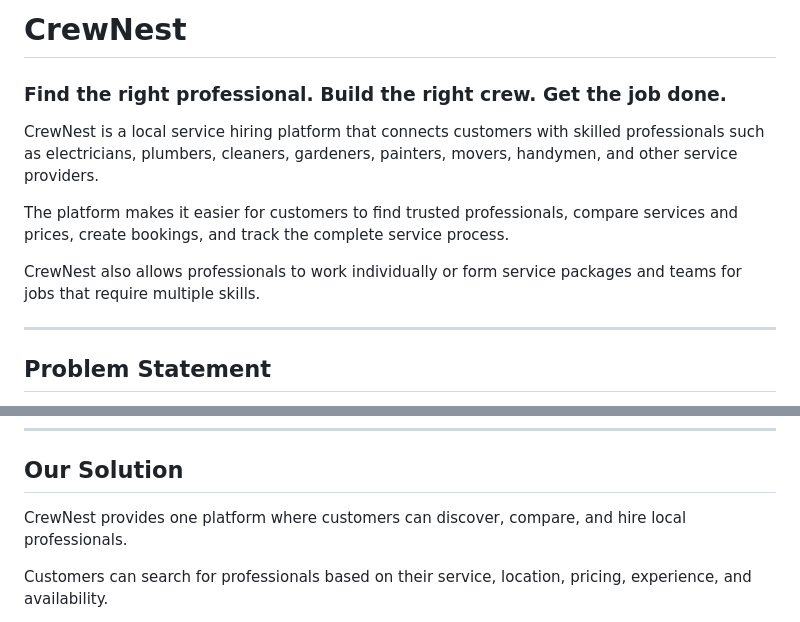
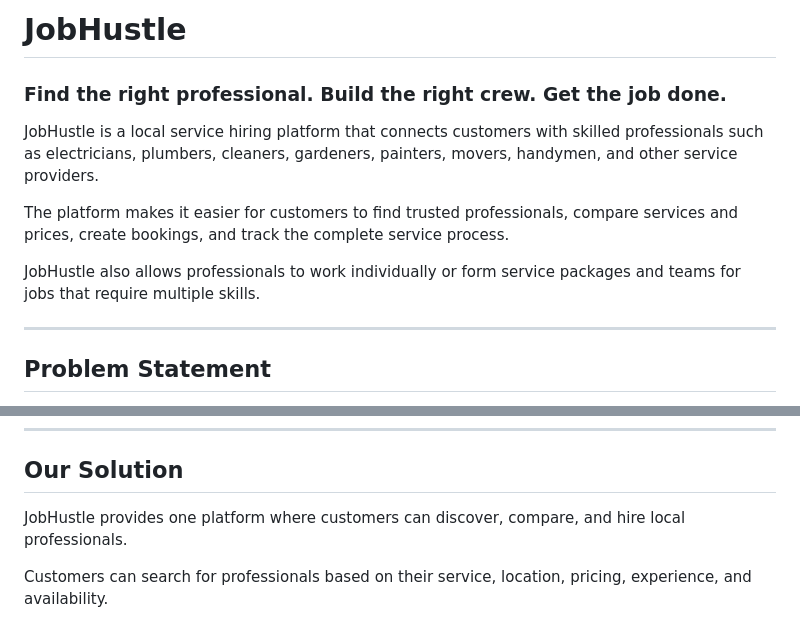
Before and after one commit to waglekarvaibhav/Bit_Build_innovision, a Markdown page: README.md, 2 parts joined by grey strips. Rendered like a GitHub page.

Commit message:
Rename CrewNest to JobHustle throughout README

```diff
--- a/README.md
+++ b/README.md
@@ -1,12 +1,12 @@
-# CrewNest
+# JobHustle
 
 ### Find the right professional. Build the right crew. Get the job done.
 
-CrewNest is a local service hiring platform that connects customers with skilled professionals such as electricians, plumbers, cleaners, gardeners, painters, movers, handymen, and other service providers.
+JobHustle is a local service hiring platform that connects customers with skilled professionals such as electricians, plumbers, cleaners, gardeners, painters, movers, handymen, and other service providers.
 
 The platform makes it easier for customers to find trusted professionals, compare services and prices, create bookings, and track the complete service process.
 
-CrewNest also allows professionals to work individually or form service packages and teams for jobs that require multiple skills.
+JobHustle also allows professionals to work individually or form service packages and teams for jobs that require multiple skills.
 
 ---
 
@@ -57,7 +57,7 @@ Finding and coordinating different workers separately can be difficult and time-
 
 ## Our Solution
 
-CrewNest provides one platform where customers can discover, compare, and hire local professionals.
+JobHustle provides one platform where customers can discover, compare, and hire local professionals.
 
 Customers can search for professionals based on their service, location, pricing, experience, and availability.
 
```
